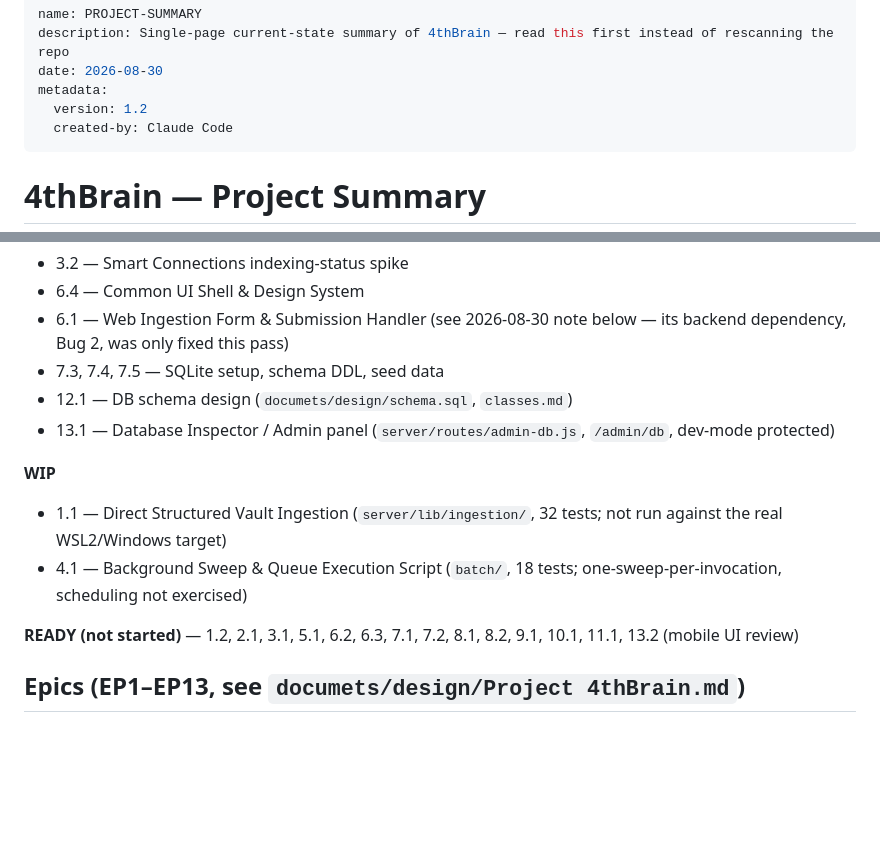
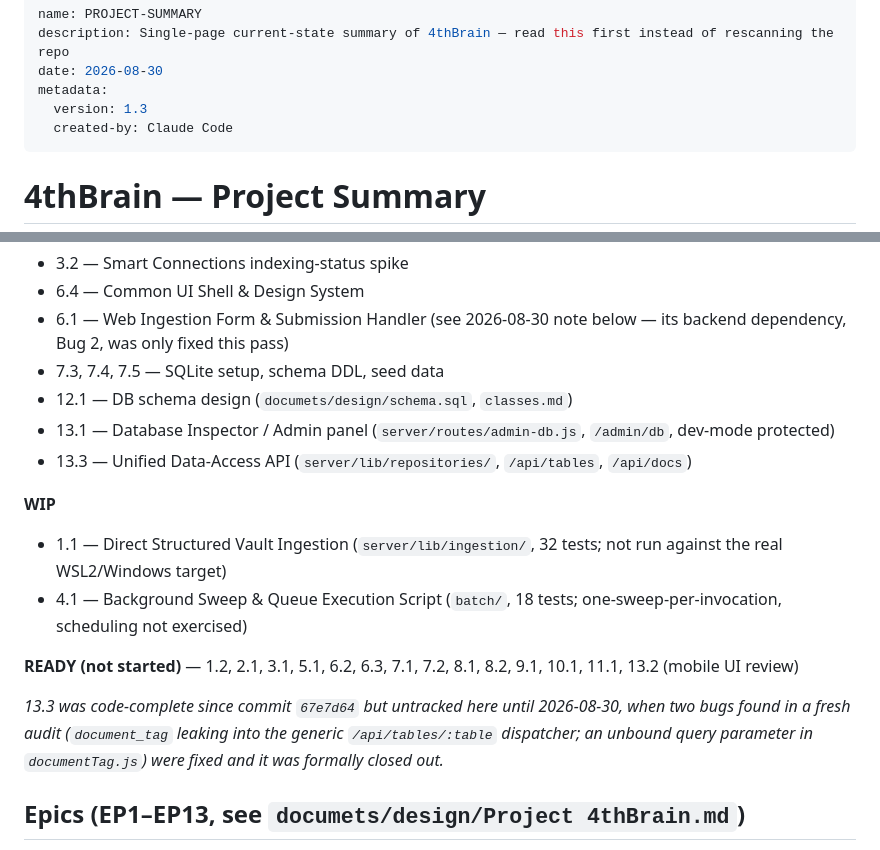
Before and after one commit to rmsantis-cl/4thBrain, a Markdown page: documets/PROJECT-SUMMARY.md, 2 parts joined by grey strips. Rendered like a GitHub page; blank space fills up the shorter version.

```diff
--- a/documets/PROJECT-SUMMARY.md
+++ b/documets/PROJECT-SUMMARY.md
@@ -3,7 +3,7 @@ name: PROJECT-SUMMARY
 description: Single-page current-state summary of 4thBrain — read this first instead of rescanning the repo
 date: 2026-08-30
 metadata:
-  version: 1.2
+  version: 1.3
   created-by: Claude Code
 ---
 
@@ -28,12 +28,15 @@ Phases 1–4 (Requirements → Formalization → Scope Lock → Epic Creation) a
 - 7.3, 7.4, 7.5 — SQLite setup, schema DDL, seed data
 - 12.1 — DB schema design (`documets/design/schema.sql`, `classes.md`)
 - 13.1 — Database Inspector / Admin panel (`server/routes/admin-db.js`, `/admin/db`, dev-mode protected)
+- 13.3 — Unified Data-Access API (`server/lib/repositories/`, `/api/tables`, `/api/docs`)
 
 **WIP**
 - 1.1 — Direct Structured Vault Ingestion (`server/lib/ingestion/`, 32 tests; not run against the real WSL2/Windows target)
 - 4.1 — Background Sweep & Queue Execution Script (`batch/`, 18 tests; one-sweep-per-invocation, scheduling not exercised)
 
 **READY (not started)** — 1.2, 2.1, 3.1, 5.1, 6.2, 6.3, 7.1, 7.2, 8.1, 8.2, 9.1, 10.1, 11.1, 13.2 (mobile UI review)
+
+*13.3 was code-complete since commit `67e7d64` but untracked here until 2026-08-30, when two bugs found in a fresh audit (`document_tag` leaking into the generic `/api/tables/:table` dispatcher; an unbound query parameter in `documentTag.js`) were fixed and it was formally closed out.*
 
 ## Epics (EP1–EP13, see `documets/design/Project 4thBrain.md`)
 
```
Also changed, not shown: documets/BACKLOG-TRACKER.md (+6 -3 lines).
